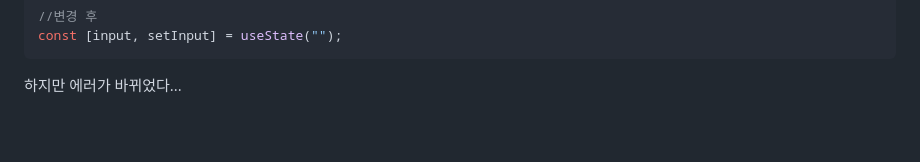
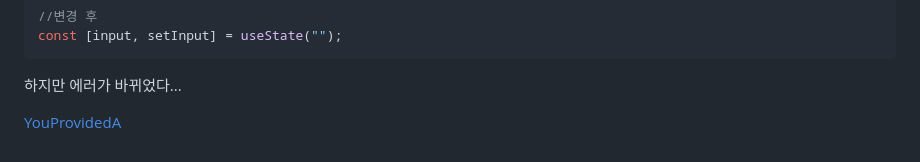
Before and after one commit to chanwoo00106/TIL, a Markdown page: BeautifulError/aComponentIsChangingAnUncontrolledInputToBeControlled.md, the part around the change. GitHub-like rendering; blank space fills up the shorter version.

````diff
--- a/BeautifulError/aComponentIsChangingAnUncontrolledInputToBeControlled.md
+++ b/BeautifulError/aComponentIsChangingAnUncontrolledInputToBeControlled.md
@@ -28,3 +28,5 @@ const [input, setInput] = useState("");
 ```
 
 하지만 에러가 바뀌었다...
+
+[YouProvidedA](./YouProvidedA.md)
````
Also changed, not shown: BeautifulError/README.md (added, +3 -0 lines), BeautifulError/YouProvidedA.md (added, +24 -0 lines), BeautifulError/img/YouProvidedA.png (added).
